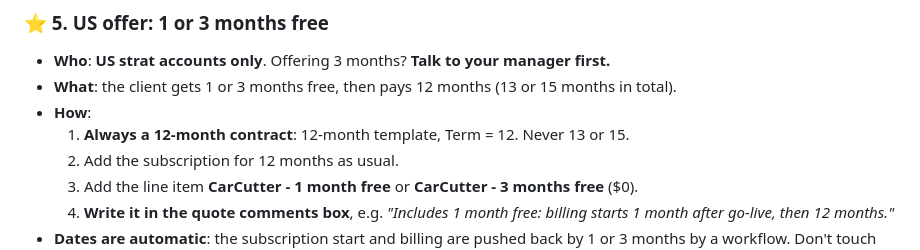
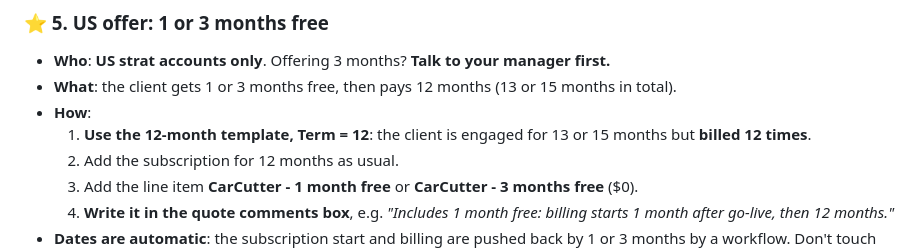
Before and after one commit to FannyKauffer/crm-sales-training, a Markdown page: howto.md, the part around the change. GitHub-like rendering.

```diff
--- a/howto.md
+++ b/howto.md
@@ -60,7 +60,7 @@
 - **Who**: **US strat accounts only**. Offering 3 months? **Talk to your manager first.**
 - **What**: the client gets 1 or 3 months free, then pays 12 months (13 or 15 months in total).
 - **How**:
-  1. **Always a 12-month contract**: 12-month template, Term = 12. Never 13 or 15.
+  1. **Use the 12-month template, Term = 12**: the client is engaged for 13 or 15 months but **billed 12 times**.
   2. Add the subscription for 12 months as usual.
   3. Add the line item **CarCutter - 1 month free** or **CarCutter - 3 months free** ($0).
   4. **Write it in the quote comments box**, e.g. *"Includes 1 month free: billing starts 1 month after go-live, then 12 months."*
```
Also changed, not shown: guidelines.md (+1 -1 lines).
